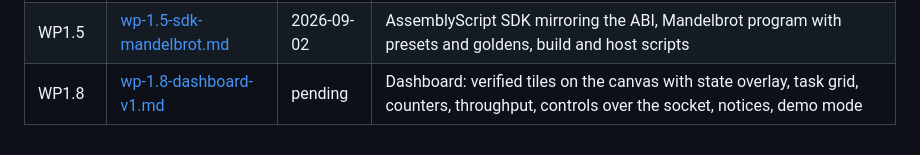
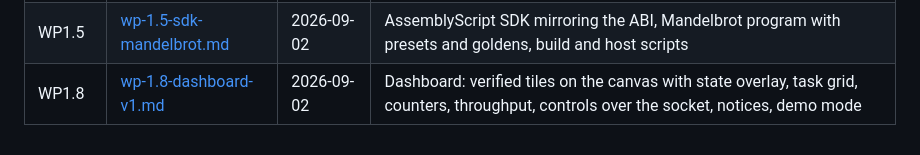
Before and after one commit to t3spe/tabframe, a Markdown page: docs/implementation/README.md, the part around the change. Drawn GitHub-style.

```diff
--- a/docs/implementation/README.md
+++ b/docs/implementation/README.md
@@ -22,4 +22,4 @@ Screenshots and other evidence live under `assets/wp-<m>.<n>/`.
 | WP1.3 | [wp-1.3-store.md](wp-1.3-store.md) | 2026-09-02 | Store package: local and S3 drivers with pinned checksums, the shared client; control plane executes store effects |
 | WP1.4 | [wp-1.4-sandbox.md](wp-1.4-sandbox.md) | 2026-09-02 | WebAssembly sandbox: validation, the five tf imports, filesystem glue, deadline kill, Node and web adapters |
 | WP1.5 | [wp-1.5-sdk-mandelbrot.md](wp-1.5-sdk-mandelbrot.md) | 2026-09-02 | AssemblyScript SDK mirroring the ABI, Mandelbrot program with presets and goldens, build and host scripts |
-| WP1.8 | [wp-1.8-dashboard-v1.md](wp-1.8-dashboard-v1.md) | pending | Dashboard: verified tiles on the canvas with state overlay, task grid, counters, throughput, controls over the socket, notices, demo mode |
+| WP1.8 | [wp-1.8-dashboard-v1.md](wp-1.8-dashboard-v1.md) | 2026-09-02 | Dashboard: verified tiles on the canvas with state overlay, task grid, counters, throughput, controls over the socket, notices, demo mode |
```
Also changed, not shown: docs/implementation/wp-1.8-dashboard-v1.md (+1 -1 lines).
